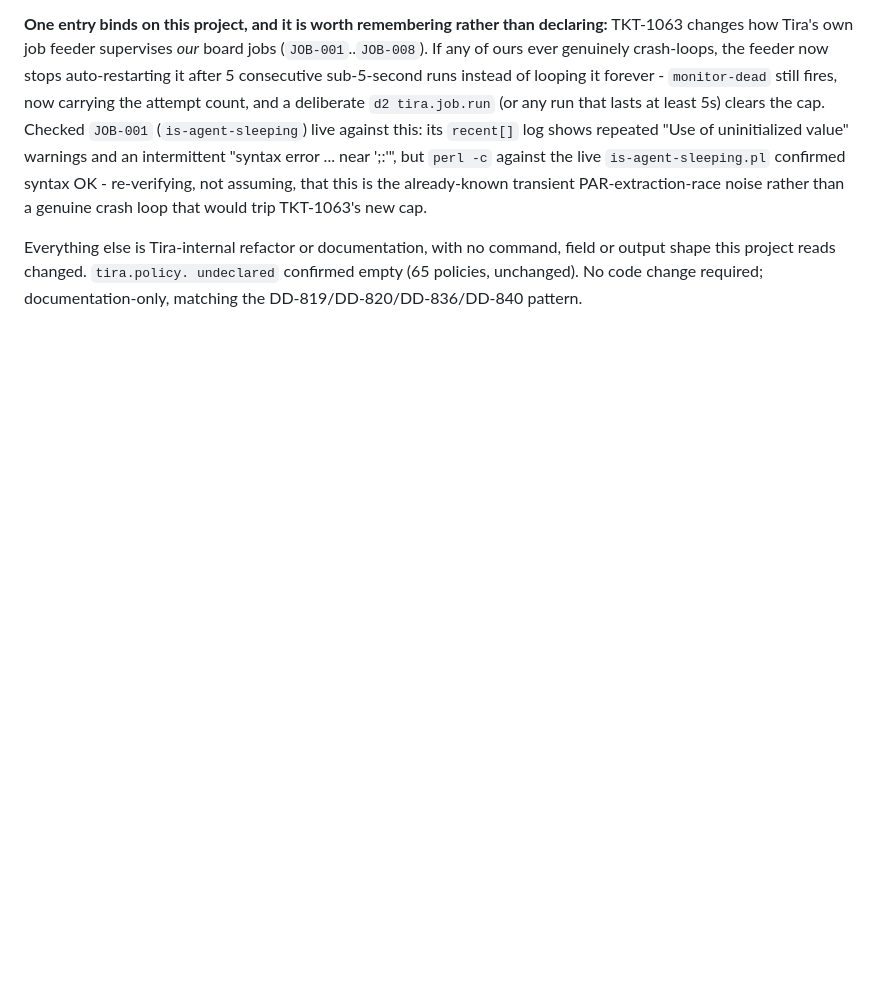
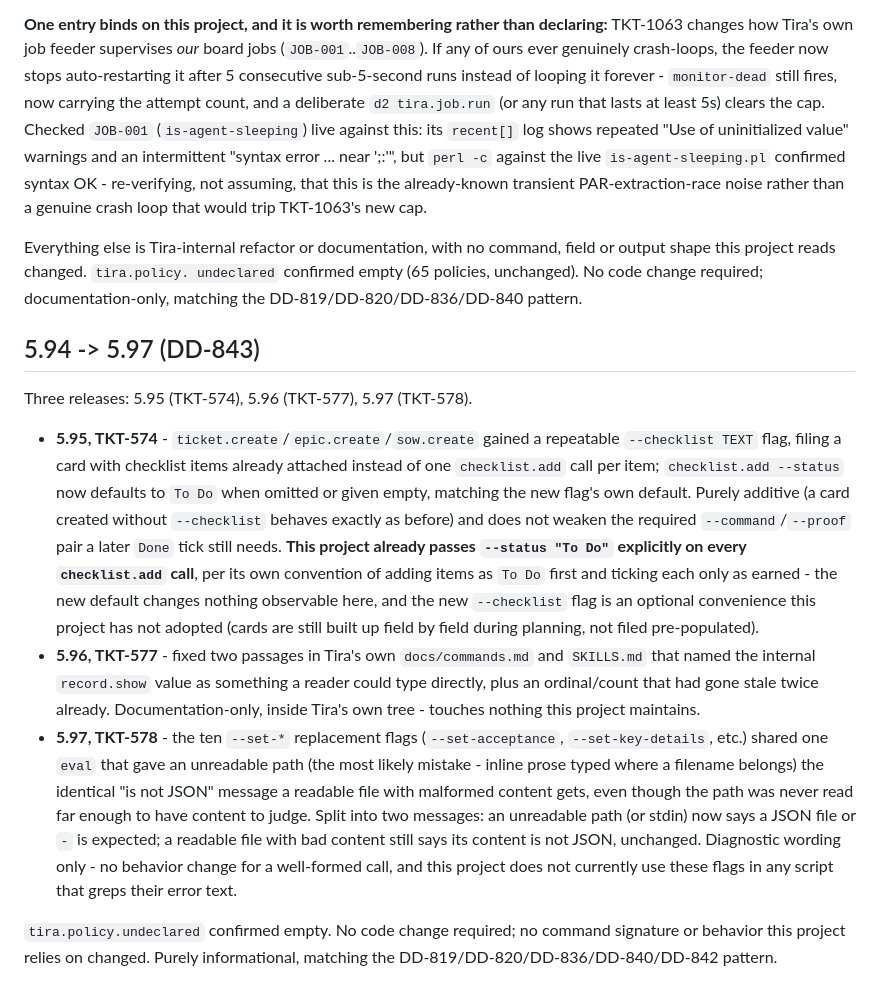
Before and after one commit to manif3station/developer-dashboard, a Markdown page: docs/tira-upgrade-review.md, the part around the change. Rendered like a GitHub page; blank space fills up the shorter version.

Commit message:
DD-843: review Tira 5.94 -> 5.97, no code change required
Three releases (5.95 TKT-574, 5.96 TKT-577, 5.97 TKT-578) reviewed
against this project's declared policies and its own usage of the
commands each entry touches. None declares a new rule to adopt, none
changes a command signature or error-message contract this project's
own scripts parse, and none invalidates anything this project maintains.
tira.policy.undeclared confirmed empty.

```diff
--- a/docs/tira-upgrade-review.md
+++ b/docs/tira-upgrade-review.md
@@ -337,3 +337,41 @@ command, field or output shape this project reads changed. `tira.policy.
 undeclared` confirmed empty (65 policies, unchanged). No code change
 required; documentation-only, matching the DD-819/DD-820/DD-836/DD-840
 pattern.
+
+## 5.94 -> 5.97 (DD-843)
+
+Three releases: 5.95 (TKT-574), 5.96 (TKT-577), 5.97 (TKT-578).
+
+- **5.95, TKT-574** - `ticket.create`/`epic.create`/`sow.create` gained a
+  repeatable `--checklist TEXT` flag, filing a card with checklist items
+  already attached instead of one `checklist.add` call per item;
+  `checklist.add --status` now defaults to `To Do` when omitted or given
+  empty, matching the new flag's own default. Purely additive (a card
+  created without `--checklist` behaves exactly as before) and does not
+  weaken the required `--command`/`--proof` pair a later `Done` tick still
+  needs. **This project already passes `--status "To Do"` explicitly on
+  every `checklist.add` call**, per its own convention of adding items as
+  `To Do` first and ticking each only as earned - the new default changes
+  nothing observable here, and the new `--checklist` flag is an optional
+  convenience this project has not adopted (cards are still built up field
+  by field during planning, not filed pre-populated).
+- **5.96, TKT-577** - fixed two passages in Tira's own `docs/commands.md`
+  and `SKILLS.md` that named the internal `record.show` value as something
+  a reader could type directly, plus an ordinal/count that had gone stale
+  twice already. Documentation-only, inside Tira's own tree - touches
+  nothing this project maintains.
+- **5.97, TKT-578** - the ten `--set-*` replacement flags
+  (`--set-acceptance`, `--set-key-details`, etc.) shared one `eval` that
+  gave an unreadable path (the most likely mistake - inline prose typed
+  where a filename belongs) the identical "is not JSON" message a readable
+  file with malformed content gets, even though the path was never read
+  far enough to have content to judge. Split into two messages: an
+  unreadable path (or stdin) now says a JSON file or `-` is expected; a
+  readable file with bad content still says its content is not JSON,
+  unchanged. Diagnostic wording only - no behavior change for a
+  well-formed call, and this project does not currently use these flags in
+  any script that greps their error text.
+
+`tira.policy.undeclared` confirmed empty. No code change required; no
+command signature or behavior this project relies on changed. Purely
+informational, matching the DD-819/DD-820/DD-836/DD-840/DD-842 pattern.
```
